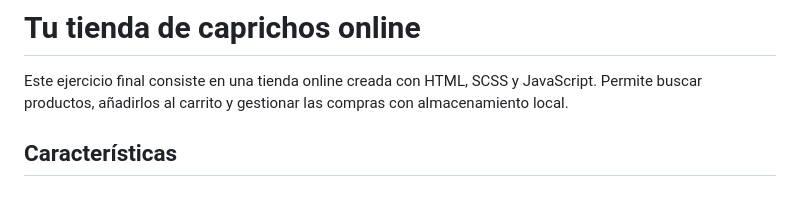
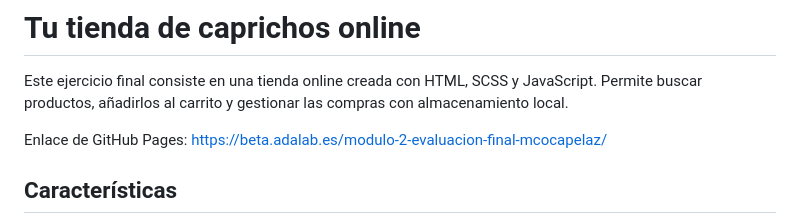
Before and after one commit to Adalab/modulo-2-evaluacion-final-mcocapelaz, a Markdown page: README.md, the part around the change. GitHub-like rendering; blank space fills up the shorter version.

Commit message:
Update README with GitHub Pages link
Added GitHub Pages link to README.

```diff
--- a/README.md
+++ b/README.md
@@ -1,6 +1,8 @@
 # Tu tienda de caprichos online
 
 Este ejercicio final consiste en una tienda online creada con HTML, SCSS y JavaScript. Permite buscar productos, añadirlos al carrito y gestionar las compras con almacenamiento local.
+
+Enlace de GitHub Pages: https://beta.adalab.es/modulo-2-evaluacion-final-mcocapelaz/
 
 ## Características
 
```
